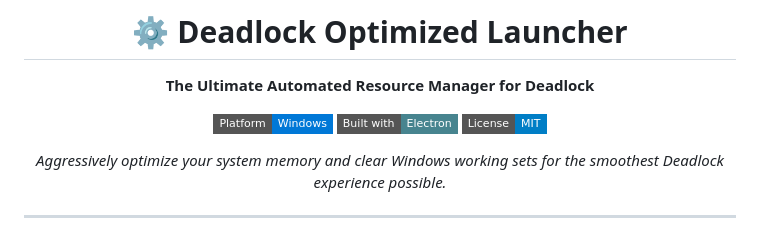
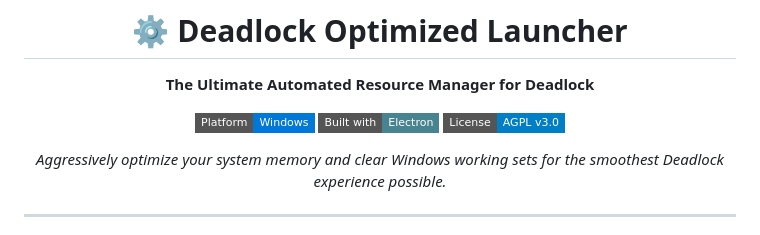
Before and after one commit to Merserk/Deadlock-Optimized-Launcher, a Markdown page: README.md, the part around the change. Rendered like a GitHub page; badges without logos.

```diff
--- a/README.md
+++ b/README.md
@@ -8,7 +8,7 @@
 
 [![Platform](https://img.shields.io/badge/Platform-Windows-0078d7?style=flat-square&logo=windows)](https://github.com/)
 [![Built with](https://img.shields.io/badge/Built_with-Electron-47848f?style=flat-square&logo=electron)](https://electronjs.org)
-[![License](https://img.shields.io/badge/License-MIT-blue?style=flat-square)](LICENSE)
+[![License: AGPL v3](https://img.shields.io/badge/License-AGPL_v3.0-blue?style=flat-square)](https://www.gnu.org/licenses/agpl-3.0)
 
 *Aggressively optimize your system memory and clear Windows working sets for the smoothest Deadlock experience possible.*
 
```
